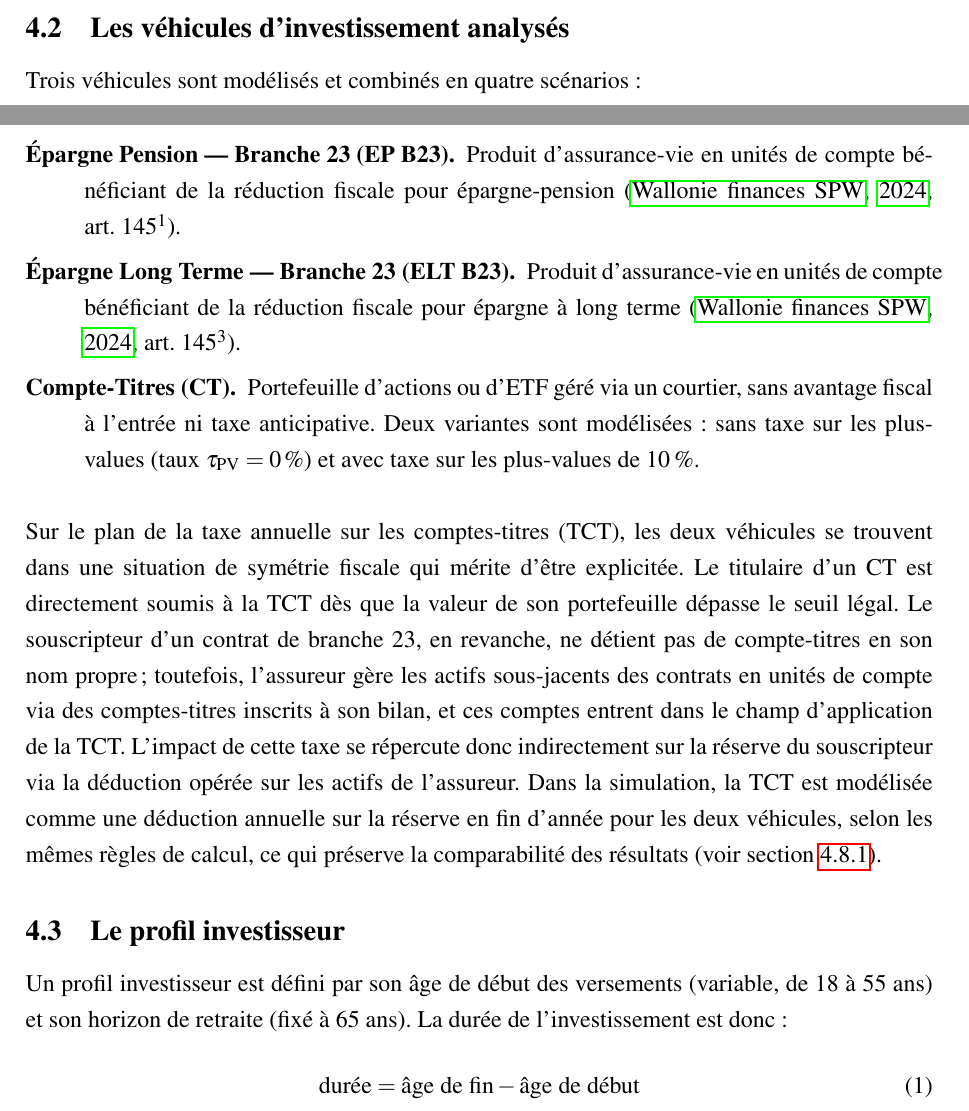
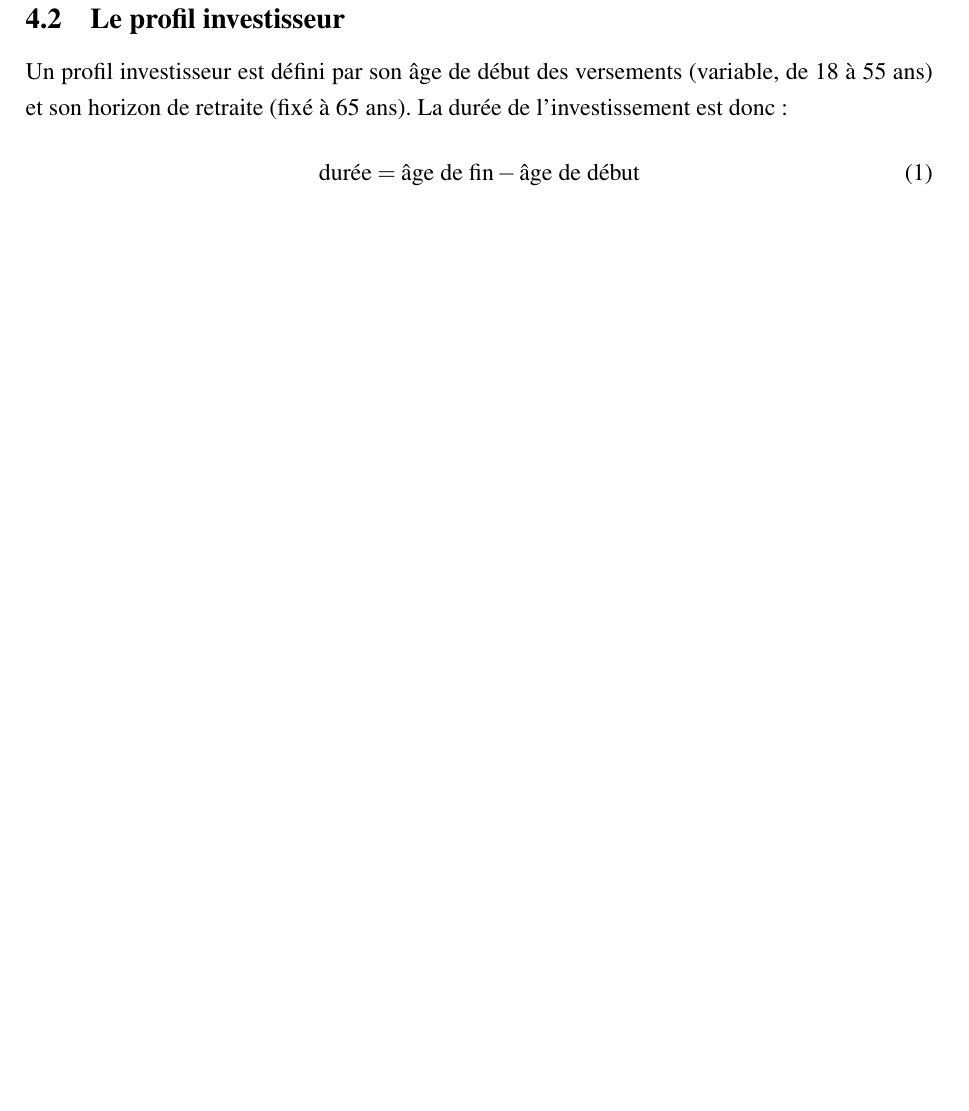
Before and after one commit to JeremSSJ/TFE-LSM-LATEX, a LaTeX document (main.tex): two parts of pages 23 and 24 of 43 before the commit and part of page 24 of 43 after it, the two joined at a grey line, cut at the place of the change, the shorter picture padded with empty space. Compiled offline with pdfLaTeX.

Commit message:
wip
Co-authored-by: Copilot <copilot@github.com>

```diff
--- a/main.tex
+++ b/main.tex
@@ -1065,39 +1067,6 @@ $304 \times 4 = 1\,216$~combinaisons fiscales, portées à $1\,216 \times 3 = 3\
 de plages au total une fois croisées avec les trois configurations de frais.
 Chaque simulation de plage compare les deux instruments pour chaque versement
 entier de la plage, soit entre 1\,350 et 2\,450~comparaisons par ligne.
-
-\subsection{Les véhicules d'investissement analysés}
-\label{sub:vehicules}
-
-Trois véhicules sont modélisés et combinés en quatre scénarios~:
-
-\begin{description}
-  \item[Épargne Pension --- Branche~23 (EP B23).] Produit d'assurance-vie en
-    unités de compte bénéficiant de la réduction fiscale pour épargne-pension
-    \cite[art.~145\textsuperscript{1}]{cir92_2025}.
-  \item[Épargne Long Terme --- Branche~23 (ELT B23).] Produit d'assurance-vie en
-    unités de compte bénéficiant de la réduction fiscale pour épargne à long terme
-    \cite[art.~145\textsuperscript{3}]{cir92_2025}.
-  \item[Compte-Titres (CT).] Portefeuille d'actions ou d'ETF géré via un
-    courtier, sans avantage fiscal à l'entrée ni taxe anticipative. Deux
-    variantes sont modélisées~: sans taxe sur les plus-values (taux
-    $\tau_{\text{PV}} = 0\,\%$) et avec taxe sur les plus-values de 10\,\%.
-\end{description}
-
-\bigskip
-Sur le plan de la taxe annuelle sur les comptes-titres (TCT), les deux véhicules
-se trouvent dans une situation de symétrie fiscale qui mérite d'être explicitée.
-Le titulaire d'un CT est directement soumis à la TCT dès que la valeur de son
-portefeuille dépasse le seuil légal. Le souscripteur d'un contrat de branche~23,
-en revanche, ne détient pas de compte-titres en son nom propre~; toutefois,
-l'assureur gère les actifs sous-jacents des contrats en unités de compte via des
-comptes-titres inscrits à son bilan, et ces comptes entrent dans le champ
-d'application de la TCT. L'impact de cette taxe se répercute donc indirectement
-sur la réserve du souscripteur via la déduction opérée sur les actifs de
-l'assureur. Dans la simulation, la TCT est modélisée comme une déduction annuelle
-sur la réserve en fin d'année pour les deux véhicules, selon les mêmes règles de
-calcul, ce qui préserve la comparabilité des résultats
-(voir section~\ref{sub:accum_ct}).
 
 \subsection{Le profil investisseur}
 
```
Also changed, not shown: main.tex (10 more changed lines).
